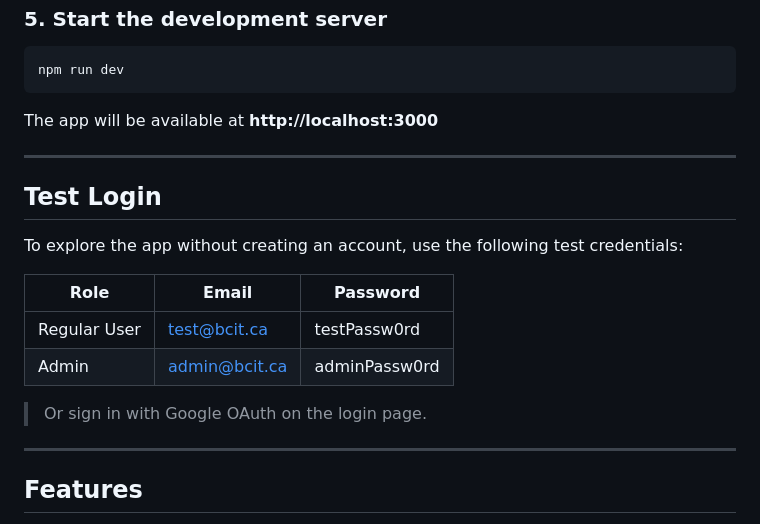
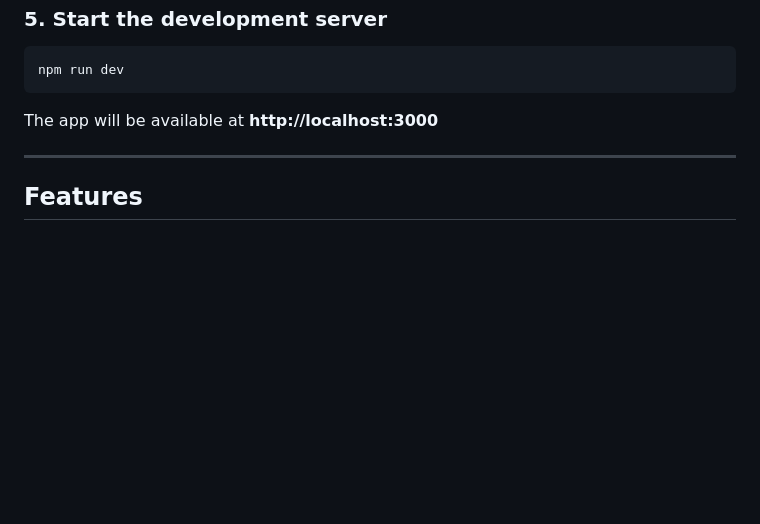
Before and after one commit to ausc09/2800-202610-DTC06, a Markdown page: README.md, the part around the change. Drawn GitHub-style; blank space fills up the shorter version.

Commit message:
Remove test login information from README
Removed test login credentials section from README.

```diff
--- a/README.md
+++ b/README.md
@@ -120,19 +120,6 @@ The app will be available at **http://localhost:3000**
 
 ---
 
-## Test Login
-
-To explore the app without creating an account, use the following test credentials:
-
-| Role | Email | Password |
-|------|-------|----------|
-| Regular User | test@bcit.ca | testPassw0rd |
-| Admin | admin@bcit.ca | adminPassw0rd |
-
-> Or sign in with Google OAuth on the login page.
-
----
-
 ## Features
 
 - **Interactive Map** — Browse edible plants near you on a Leaflet map, filtered by type, season, and safety status
```
